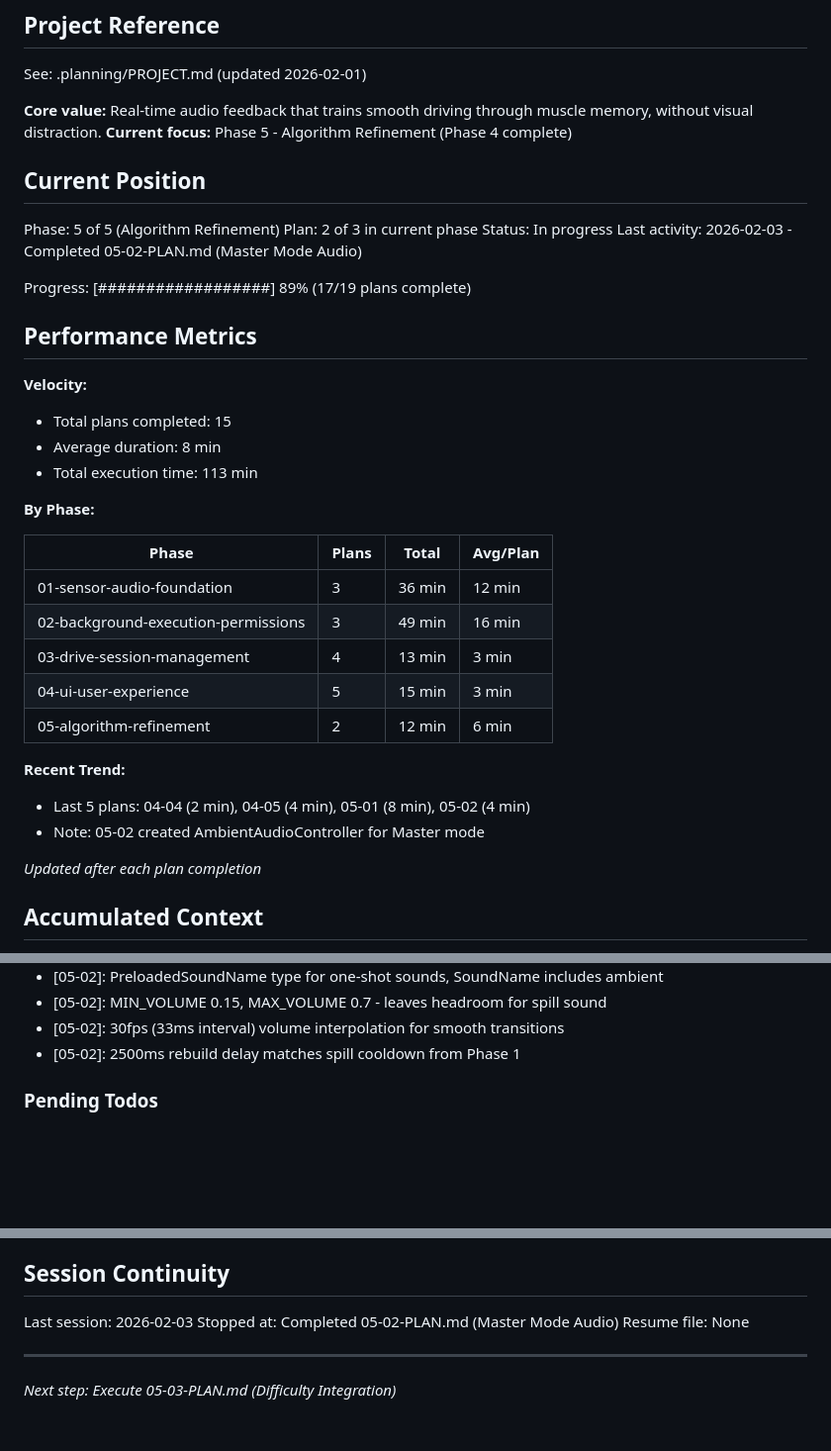
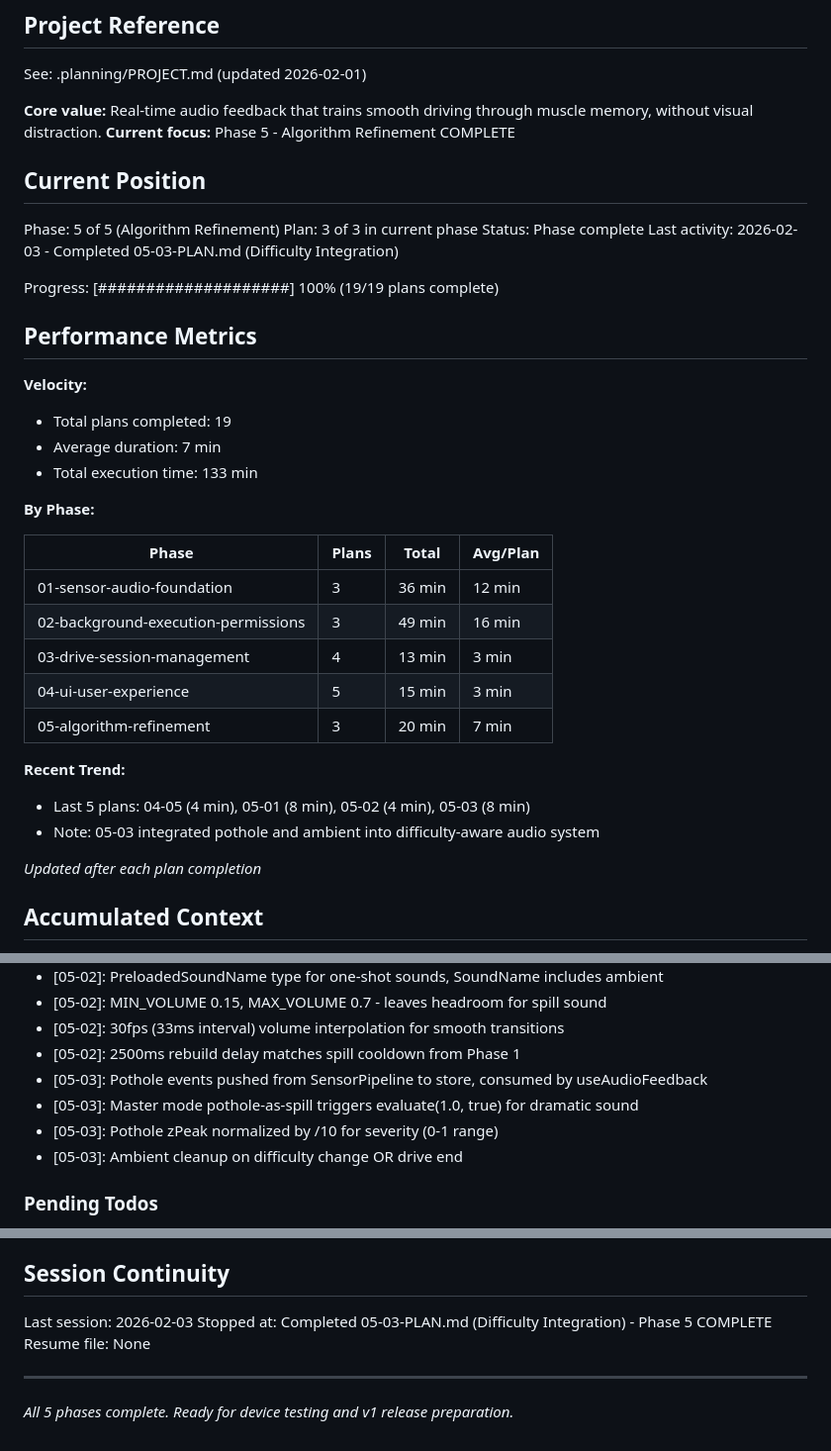
Before and after one commit to p4panash/touge_cup, a Markdown page: .planning/STATE.md, 3 parts joined by grey strips. Shown at 99% size. Drawn GitHub-style; blank space fills up the shorter version.

Commit message:
docs(05-03): complete Difficulty Integration plan
Tasks completed: 3/3
- Update useSensorStore with pothole state
- Update FeedbackTrigger for difficulty-specific sounds
- Wire pothole detection and ambient into useAudioFeedback

SUMMARY: .planning/phases/05-algorithm-refinement/05-03-SUMMARY.md

Phase 5 Algorithm Refinement complete. All 19 plans across 5 phases finished.

```diff
--- a/.planning/STATE.md
+++ b/.planning/STATE.md
@@ -5,23 +5,23 @@
 See: .planning/PROJECT.md (updated 2026-02-01)
 
 **Core value:** Real-time audio feedback that trains smooth driving through muscle memory, without visual distraction.
-**Current focus:** Phase 5 - Algorithm Refinement (Phase 4 complete)
+**Current focus:** Phase 5 - Algorithm Refinement COMPLETE
 
 ## Current Position
 
 Phase: 5 of 5 (Algorithm Refinement)
-Plan: 2 of 3 in current phase
-Status: In progress
-Last activity: 2026-02-03 - Completed 05-02-PLAN.md (Master Mode Audio)
+Plan: 3 of 3 in current phase
+Status: Phase complete
+Last activity: 2026-02-03 - Completed 05-03-PLAN.md (Difficulty Integration)
 
-Progress: [##################] 89% (17/19 plans complete)
+Progress: [####################] 100% (19/19 plans complete)
 
 ## Performance Metrics
 
 **Velocity:**
-- Total plans completed: 15
-- Average duration: 8 min
-- Total execution time: 113 min
+- Total plans completed: 19
+- Average duration: 7 min
+- Total execution time: 133 min
 
 **By Phase:**
 
@@ -31,11 +31,11 @@ Progress: [##################] 89% (17/19 plans complete)
 | 02-background-execution-permissions | 3 | 49 min | 16 min |
 | 03-drive-session-management | 4 | 13 min | 3 min |
 | 04-ui-user-experience | 5 | 15 min | 3 min |
-| 05-algorithm-refinement | 2 | 12 min | 6 min |
+| 05-algorithm-refinement | 3 | 20 min | 7 min |
 
 **Recent Trend:**
-- Last 5 plans: 04-04 (2 min), 04-05 (4 min), 05-01 (8 min), 05-02 (4 min)
-- Note: 05-02 created AmbientAudioController for Master mode
+- Last 5 plans: 04-05 (4 min), 05-01 (8 min), 05-02 (4 min), 05-03 (8 min)
+- Note: 05-03 integrated pothole and ambient into difficulty-aware audio system
 
 *Updated after each plan completion*
 
@@ -105,6 +105,10 @@ Recent decisions affecting current work:
 - [05-02]: MIN_VOLUME 0.15, MAX_VOLUME 0.7 - leaves headroom for spill sound
 - [05-02]: 30fps (33ms interval) volume interpolation for smooth transitions
 - [05-02]: 2500ms rebuild delay matches spill cooldown from Phase 1
+- [05-03]: Pothole events pushed from SensorPipeline to store, consumed by useAudioFeedback
+- [05-03]: Master mode pothole-as-spill triggers evaluate(1.0, true) for dramatic sound
+- [05-03]: Pothole zPeak normalized by /10 for severity (0-1 range)
+- [05-03]: Ambient cleanup on difficulty change OR drive end
 
 ### Pending Todos
 
@@ -119,8 +123,8 @@ Recent decisions affecting current work:
 ## Session Continuity
 
 Last session: 2026-02-03
-Stopped at: Completed 05-02-PLAN.md (Master Mode Audio)
+Stopped at: Completed 05-03-PLAN.md (Difficulty Integration) - Phase 5 COMPLETE
 Resume file: None
 
 ---
-*Next step: Execute 05-03-PLAN.md (Difficulty Integration)*
+*All 5 phases complete. Ready for device testing and v1 release preparation.*
```
Also changed, not shown: 1 other file.
